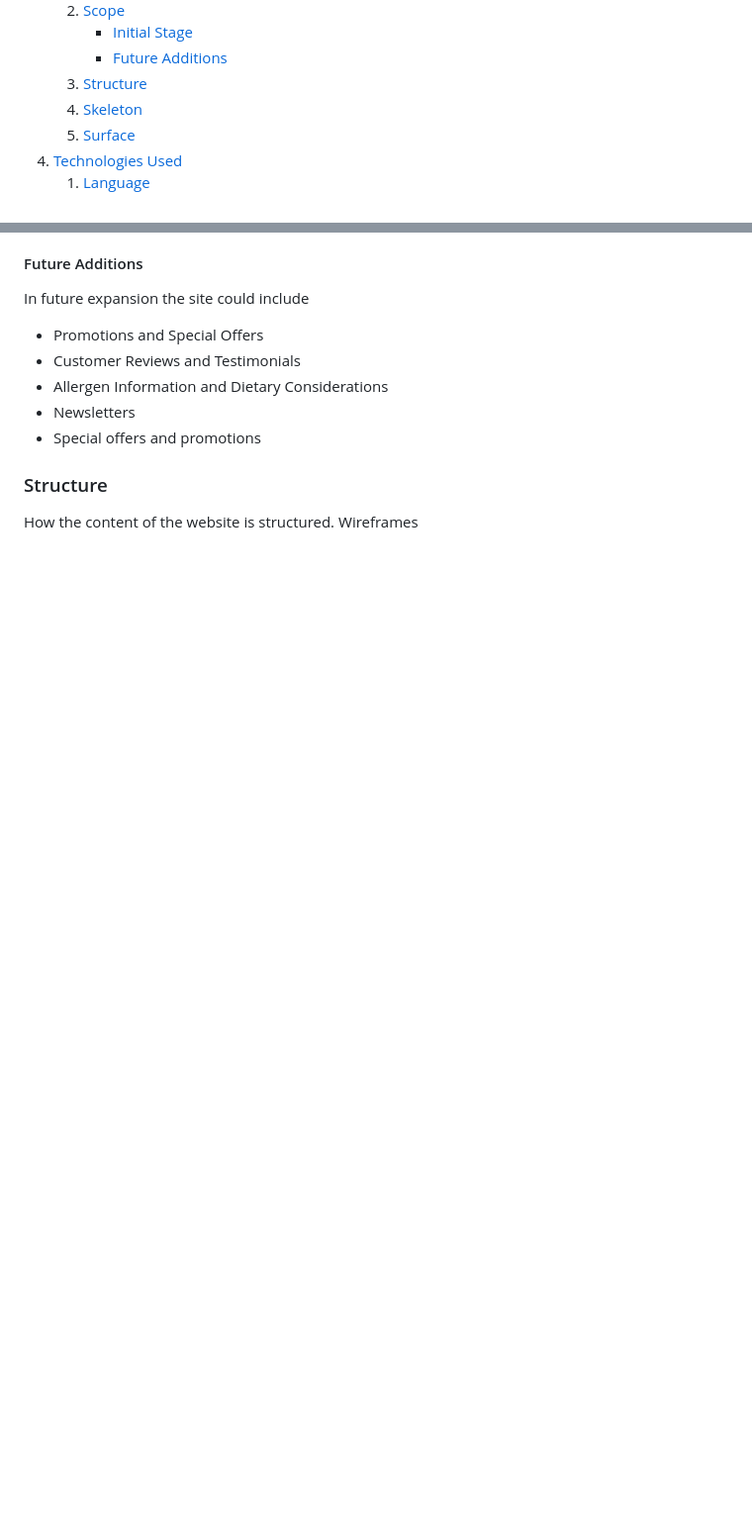
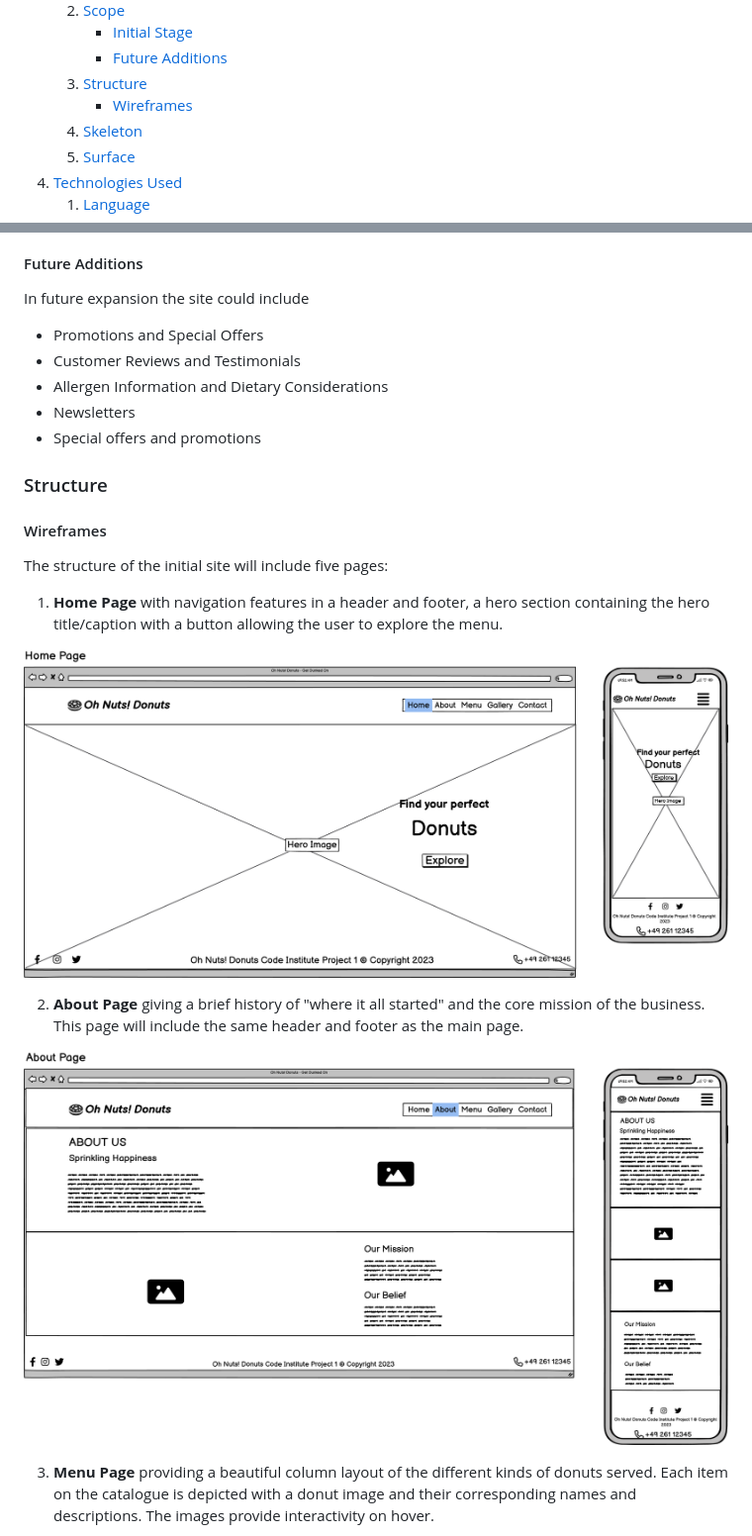
Before and after one commit to deeksha-varma/portfolio_project_1, a Markdown page: README.md, 2 parts joined by grey strips. Shown: that part at 99% size. Drawn GitHub-style; pictures changed too: assets/images/About.png (added), assets/images/Home.png (added); blank space fills up the shorter version.

```diff
--- a/README.md
+++ b/README.md
@@ -15,6 +15,7 @@
         * [Initial Stage](#intial-stage)
         * [Future Additions](#future-additions)
     3. [Structure](#structure)
+        * [Wireframes](#wireframes)
     4. [Skeleton](#skeleton)
     5. [Surface](#surface)
 4. [Technologies Used](#technologies-used)
@@ -121,5 +122,18 @@ In future expansion the site could include
 - Special offers and promotions
 
 ### Structure
-How the content of the website is structured.
-Wireframes
+
+#### Wireframes
+
+The structure of the initial site will include five pages:
+
+1. **Home Page** with navigation features in a header and footer, a hero section containing the hero title/caption with a button allowing the user to explore the menu.
+
+![Home](assets/images/Home.png)
+
+2. **About Page** giving a brief history of "where it all started" and the core mission of the business. This page will include the same header and footer as the main page.
+
+![About](assets/images/About.png)
+
+3. **Menu Page** providing a beautiful column layout of the different kinds of donuts served. Each item on the catalogue is depicted with a donut image and their corresponding names and descriptions. The images provide interactivity on hover.
+
```
Also changed, not shown: other parts of README.md (+9 -0 lines), assets/images/Contact.png (added), assets/images/Gallery.png (added), assets/images/Menu.png (added).
